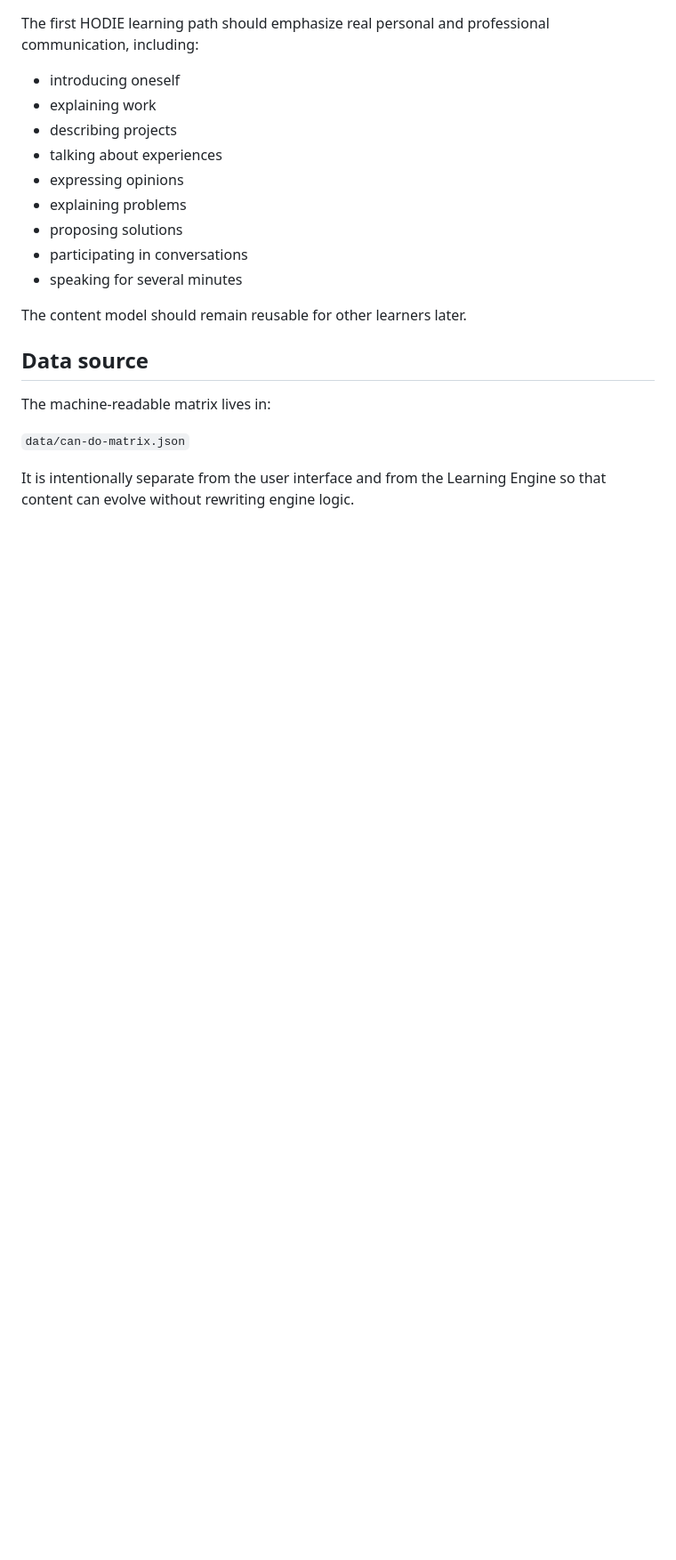
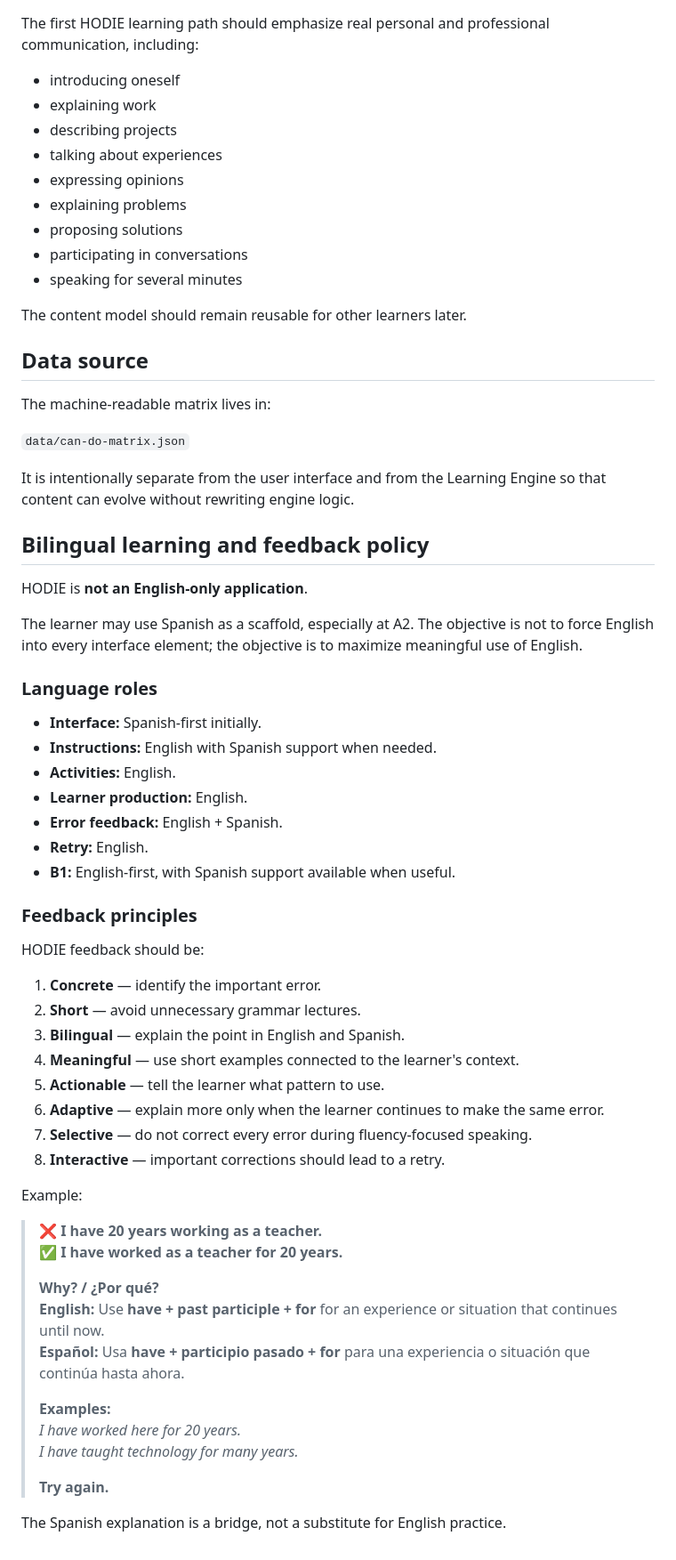
Before and after one commit to Pepealdana/HODIE, a Markdown page: docs/can-do-matrix.md, the part around the change. Shown at 89% size. GitHub-like rendering; blank space fills up the shorter version.

Commit message:
docs: define bilingual feedback policy

```diff
--- a/docs/can-do-matrix.md
+++ b/docs/can-do-matrix.md
@@ -103,3 +103,50 @@ The machine-readable matrix lives in:
 `data/can-do-matrix.json`
 
 It is intentionally separate from the user interface and from the Learning Engine so that content can evolve without rewriting engine logic.
+
+
+## Bilingual learning and feedback policy
+
+HODIE is **not an English-only application**.
+
+The learner may use Spanish as a scaffold, especially at A2. The objective is not to force English into every interface element; the objective is to maximize meaningful use of English.
+
+### Language roles
+
+- **Interface:** Spanish-first initially.
+- **Instructions:** English with Spanish support when needed.
+- **Activities:** English.
+- **Learner production:** English.
+- **Error feedback:** English + Spanish.
+- **Retry:** English.
+- **B1:** English-first, with Spanish support available when useful.
+
+### Feedback principles
+
+HODIE feedback should be:
+
+1. **Concrete** — identify the important error.
+2. **Short** — avoid unnecessary grammar lectures.
+3. **Bilingual** — explain the point in English and Spanish.
+4. **Meaningful** — use short examples connected to the learner's context.
+5. **Actionable** — tell the learner what pattern to use.
+6. **Adaptive** — explain more only when the learner continues to make the same error.
+7. **Selective** — do not correct every error during fluency-focused speaking.
+8. **Interactive** — important corrections should lead to a retry.
+
+Example:
+
+> ❌ **I have 20 years working as a teacher.**
+> ✅ **I have worked as a teacher for 20 years.**
+>
+> **Why? / ¿Por qué?**
+> **English:** Use **have + past participle + for** for an experience or situation that continues until now.
+> **Español:** Usa **have + participio pasado + for** para una experiencia o situación que continúa hasta ahora.
+>
+> **Examples:**
+> *I have worked here for 20 years.*
+> *I have taught technology for many years.*
+>
+> **Try again.**
+
+The Spanish explanation is a bridge, not a substitute for English practice.
```
